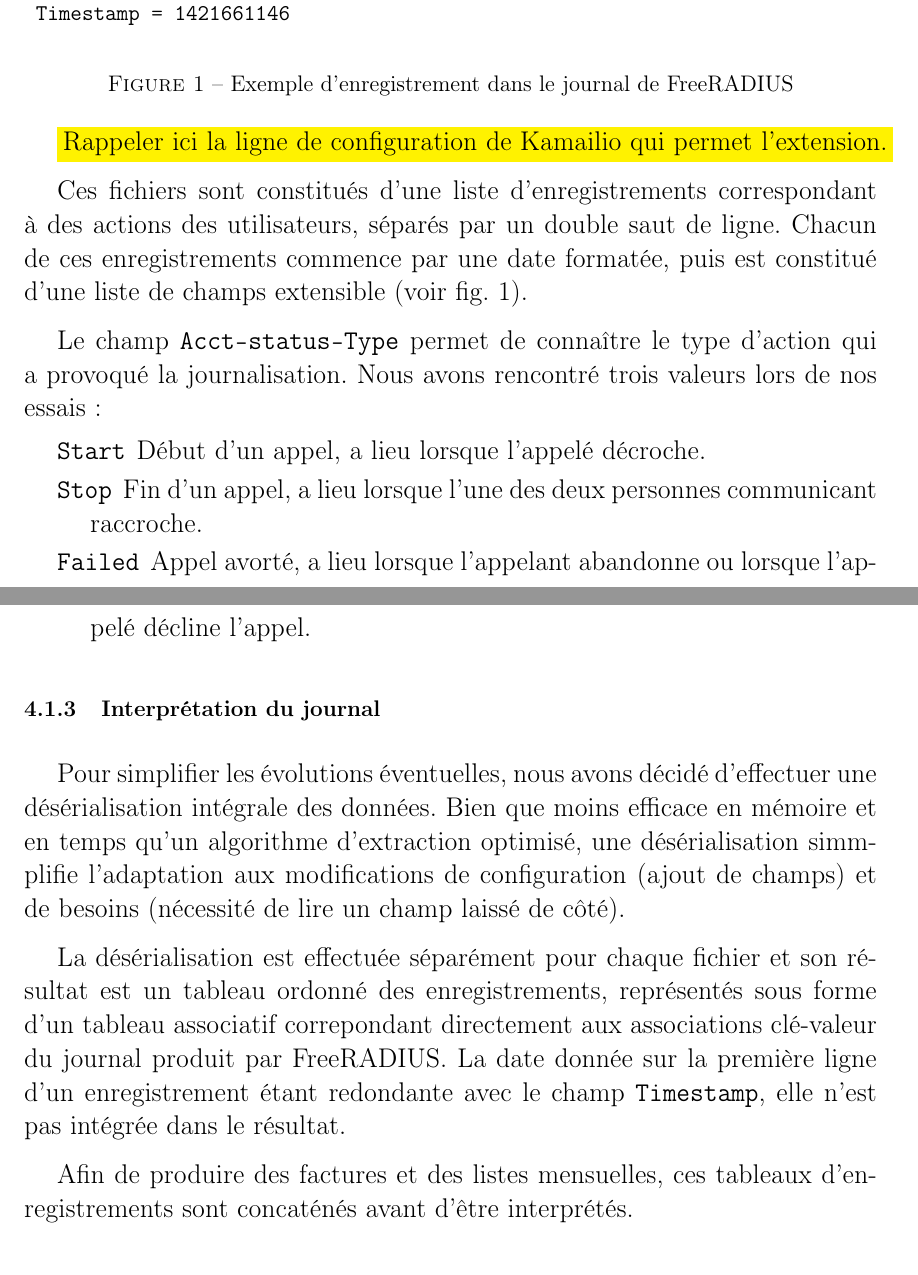
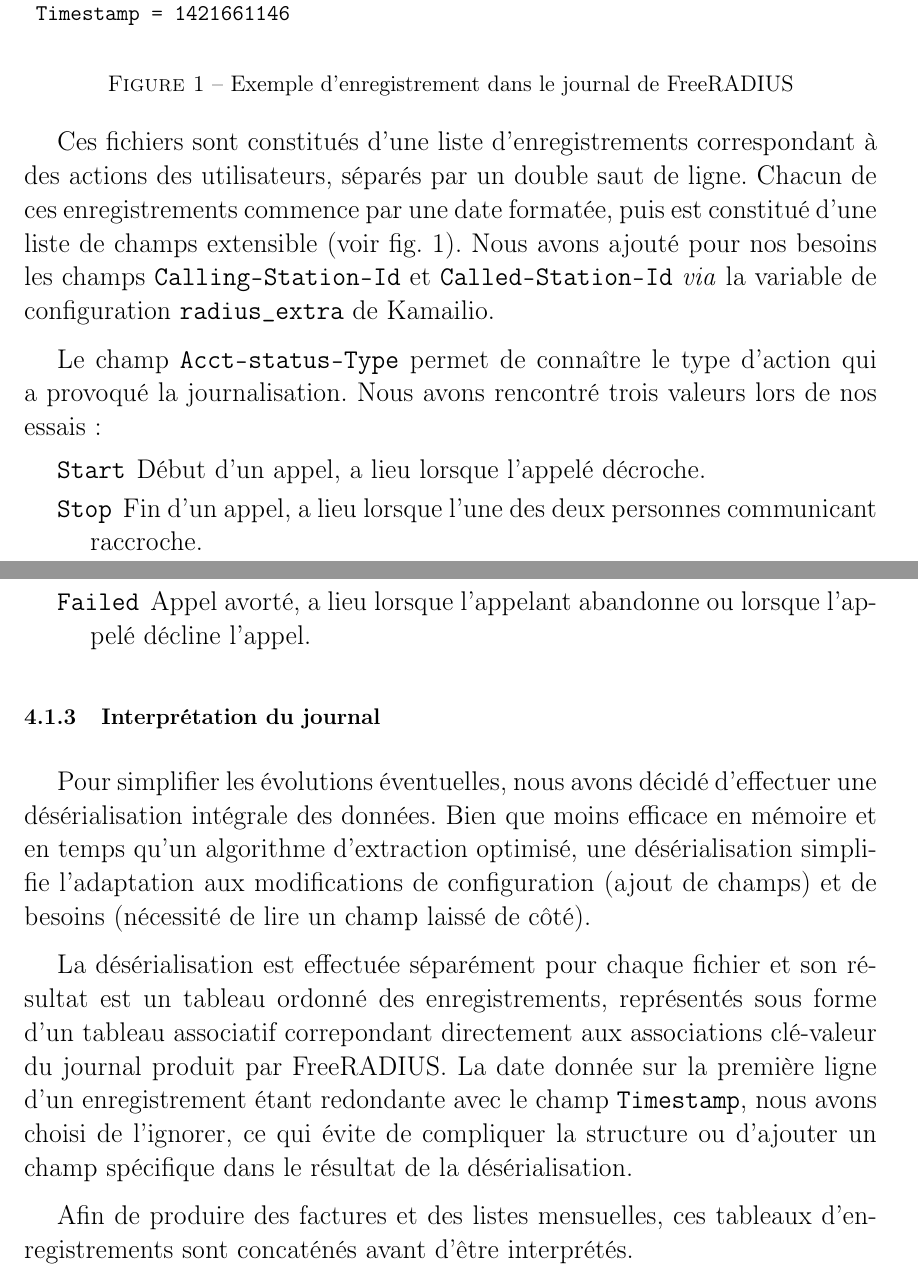
Before and after one commit to Guimier/projet2-rapport, a LaTeX document (rapport.tex, which reads php-lecture.tex): two parts of pages 21 and 22 of 29 before the commit and two parts of pages 21 and 22 of 30 after it, joined at a grey line, cut so that both start at the same text. Compiled offline with pdfLaTeX; a LaTeX package or settings file that is missing is left out.

Commit message:
Format journal : extensions utilisées

```diff
--- a/php-lecture.tex
+++ b/php-lecture.tex
@@ -35,9 +35,7 @@ Mon Jan 19 10:52:26 2015
 \label{radrecord}
 \end{figure}
 
-\todo[Rappeler ici la ligne de configuration de {\kam} qui permet l’extension.]
-
-Ces fichiers sont constitués d’une liste d’enregistrements correspondant à des actions des utilisateurs, séparés par un double saut de ligne. Chacun de ces enregistrements commence par une date formatée, puis est constitué d’une liste de champs extensible (voir \cref{radrecord}).
+Ces fichiers sont constitués d’une liste d’enregistrements correspondant à des actions des utilisateurs, séparés par un double saut de ligne. Chacun de ces enregistrements commence par une date formatée, puis est constitué d’une liste de champs extensible (voir \cref{radrecord}). Nous avons ajouté pour nos besoins les champs \texttt{Calling-Station-Id} et \texttt{Called-Station-Id} \textit{via} la variable de configuration \texttt{radius\_extra} de {\kam}.
 
 Le champ \texttt{Acct-status-Type} permet de connaître le type d’action qui a provoqué la journalisation. Nous avons rencontré trois valeurs lors de nos essais :
 \begin{description}
@@ -48,11 +46,13 @@ Le champ \texttt{Acct-status-Type} permet de connaître le type d’action qui a
 
 \subsubsection{Interprétation du journal}
 
-Pour simplifier les évolutions éventuelles, nous avons décidé d’effectuer une désérialisation intégrale des données. Bien que moins efficace en mémoire et en temps qu’un algorithme d’extraction optimisé, une désérialisation simmplifie l’adaptation aux modifications de configuration (ajout de champs) et de besoins (nécessité de lire un champ laissé de côté).
+Pour simplifier les évolutions éventuelles, nous avons décidé d’effectuer une désérialisation intégrale des données. Bien que moins efficace en mémoire et en temps qu’un algorithme d’extraction optimisé, une désérialisation simplifie l’adaptation aux modifications de configuration (ajout de champs) et de besoins (nécessité de lire un champ laissé de côté).
 
-La désérialisation est effectuée séparément pour chaque fichier et son résultat est un tableau ordonné des enregistrements, représentés sous forme d’un tableau associatif correpondant directement aux associations clé-valeur du journal produit par {\frad}. La date donnée sur la première ligne d’un enregistrement étant redondante avec le champ \texttt{Timestamp}, elle n’est pas intégrée dans le résultat.
+La désérialisation est effectuée séparément pour chaque fichier et son résultat est un tableau ordonné des enregistrements, représentés sous forme d’un tableau associatif correpondant directement aux associations clé-valeur du journal produit par {\frad}. La date donnée sur la première ligne d’un enregistrement étant redondante avec le champ \texttt{Timestamp}, nous avons choisi de l’ignorer, ce qui évite de compliquer la structure ou d’ajouter un champ spécifique dans le résultat de la désérialisation.
 
 Afin de produire des factures et des listes mensuelles, ces tableaux d’enregistrements sont concaténés avant d’être interprétés.
+
+\newpage
 
 La transformation du journal d’événements en une liste d’appels est effectuée selon l’algorithme suivant :
 \begin{itemize}
```
Also changed, not shown: php-lecture.tex (2 more changed lines).
